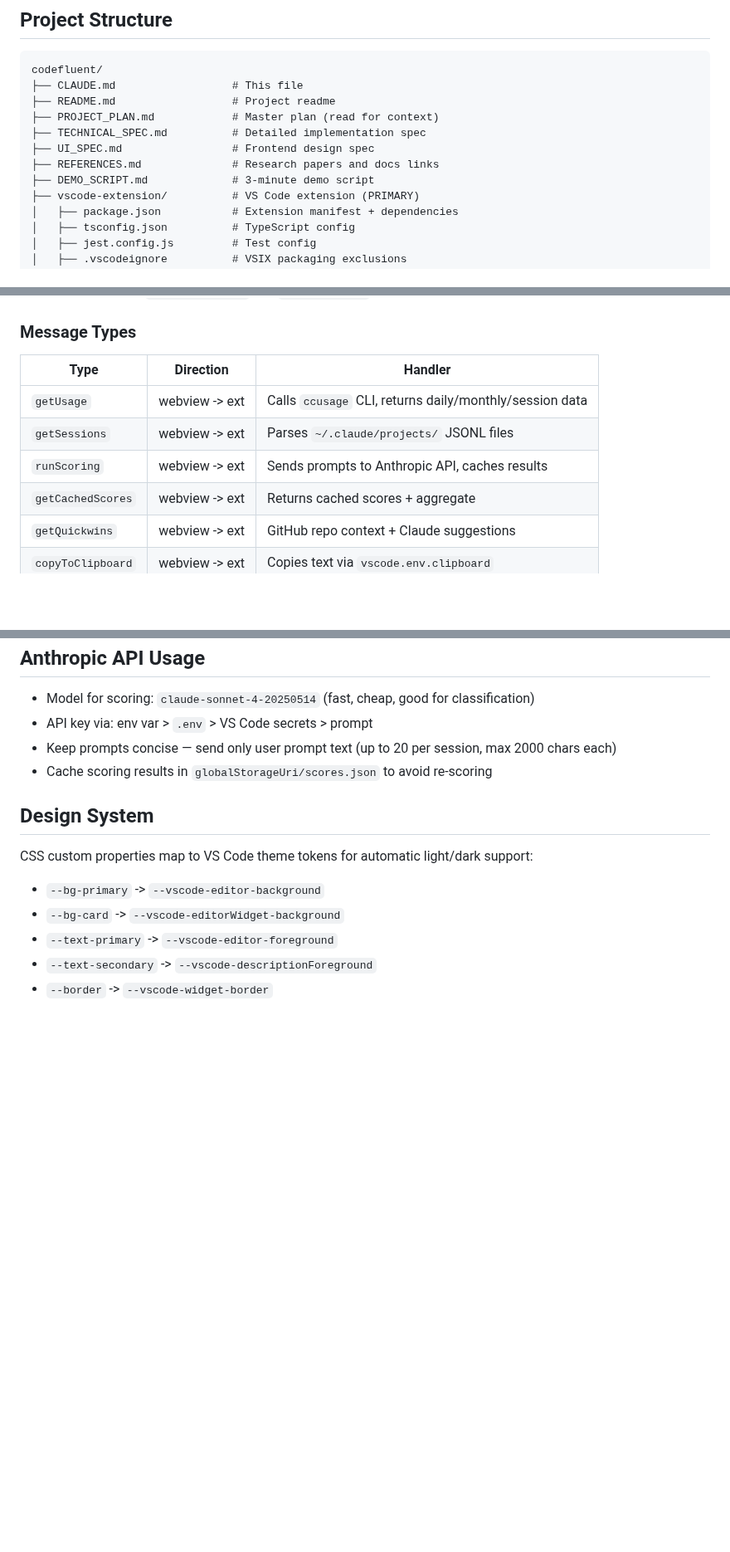
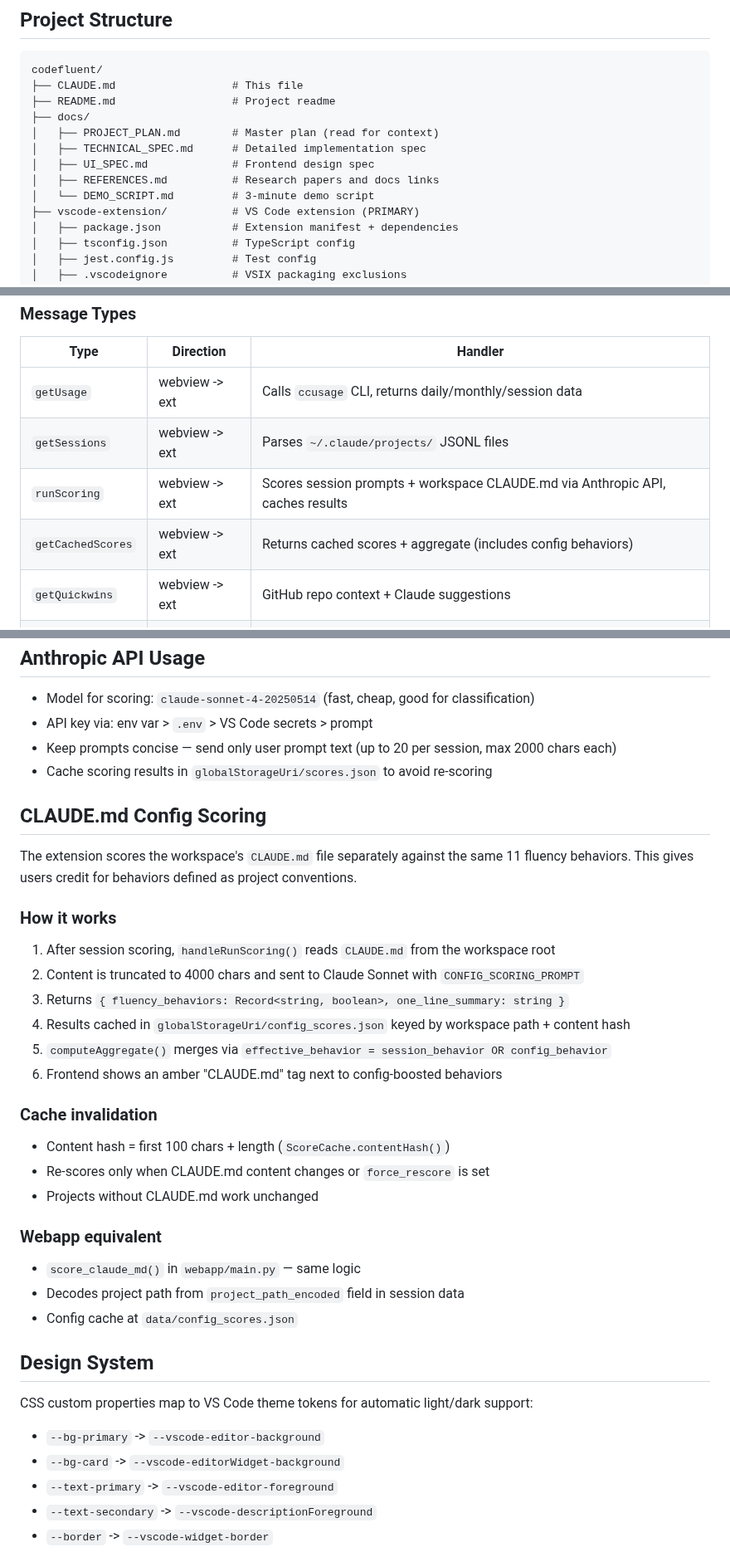
Before and after one commit to frederick-douglas-pearce/codefluent, a Markdown page: CLAUDE.md, 3 parts joined by grey strips. Shown at 83% size. GitHub-like rendering; blank space fills up the shorter version.

Commit message:
Update README and CLAUDE.md with config scoring docs and fixes
- Add CLAUDE.md Config Scoring to README features and How It Works
- Fix project structure in both files (spec files are in docs/, not root)
- Update test count from 25 to 64 in both files
- Add CLAUDE.md Config Scoring architecture section to CLAUDE.md
- Update message handler descriptions for config-aware scoring

Co-Authored-By: Claude Opus 4.6 <noreply@anthropic.com>

```diff
--- a/CLAUDE.md
+++ b/CLAUDE.md
@@ -29,11 +29,12 @@ Built at **PDX Hacks 2026**.
 codefluent/
 ├── CLAUDE.md                  # This file
 ├── README.md                  # Project readme
-├── PROJECT_PLAN.md            # Master plan (read for context)
-├── TECHNICAL_SPEC.md          # Detailed implementation spec
-├── UI_SPEC.md                 # Frontend design spec
-├── REFERENCES.md              # Research papers and docs links
-├── DEMO_SCRIPT.md             # 3-minute demo script
+├── docs/
+│   ├── PROJECT_PLAN.md        # Master plan (read for context)
+│   ├── TECHNICAL_SPEC.md      # Detailed implementation spec
+│   ├── UI_SPEC.md             # Frontend design spec
+│   ├── REFERENCES.md          # Research papers and docs links
+│   └── DEMO_SCRIPT.md         # 3-minute demo script
 ├── vscode-extension/          # VS Code extension (PRIMARY)
 │   ├── package.json           # Extension manifest + dependencies
 │   ├── tsconfig.json          # TypeScript config
@@ -116,8 +117,8 @@ The webview (browser context) communicates with the extension host (Node context
 |------|-----------|---------|
 | `getUsage` | webview -> ext | Calls `ccusage` CLI, returns daily/monthly/session data |
 | `getSessions` | webview -> ext | Parses `~/.claude/projects/` JSONL files |
-| `runScoring` | webview -> ext | Sends prompts to Anthropic API, caches results |
-| `getCachedScores` | webview -> ext | Returns cached scores + aggregate |
+| `runScoring` | webview -> ext | Scores session prompts + workspace CLAUDE.md via Anthropic API, caches results |
+| `getCachedScores` | webview -> ext | Returns cached scores + aggregate (includes config behaviors) |
 | `getQuickwins` | webview -> ext | GitHub repo context + Claude suggestions |
 | `copyToClipboard` | webview -> ext | Copies text via `vscode.env.clipboard` |
 | `runInTerminal` | webview -> ext | Opens terminal, runs `claude "<prompt>"` |
@@ -228,6 +229,27 @@ The parser MUST handle both.
 - Keep prompts concise — send only user prompt text (up to 20 per session, max 2000 chars each)
 - Cache scoring results in `globalStorageUri/scores.json` to avoid re-scoring
 
+## CLAUDE.md Config Scoring
+The extension scores the workspace's `CLAUDE.md` file separately against the same 11 fluency behaviors. This gives users credit for behaviors defined as project conventions.
+
+### How it works
+1. After session scoring, `handleRunScoring()` reads `CLAUDE.md` from the workspace root
+2. Content is truncated to 4000 chars and sent to Claude Sonnet with `CONFIG_SCORING_PROMPT`
+3. Returns `{ fluency_behaviors: Record<string, boolean>, one_line_summary: string }`
+4. Results cached in `globalStorageUri/config_scores.json` keyed by workspace path + content hash
+5. `computeAggregate()` merges via `effective_behavior = session_behavior OR config_behavior`
+6. Frontend shows an amber "CLAUDE.md" tag next to config-boosted behaviors
+
+### Cache invalidation
+- Content hash = first 100 chars + length (`ScoreCache.contentHash()`)
+- Re-scores only when CLAUDE.md content changes or `force_rescore` is set
+- Projects without CLAUDE.md work unchanged
+
+### Webapp equivalent
+- `score_claude_md()` in `webapp/main.py` — same logic
+- Decodes project path from `project_path_encoded` field in session data
+- Config cache at `data/config_scores.json`
+
 ## Design System
 CSS custom properties map to VS Code theme tokens for automatic light/dark support:
 - `--bg-primary` -> `--vscode-editor-background`
```
Also changed, not shown: other parts of CLAUDE.md (+2 -2 lines), README.md (+10 -3 lines).
